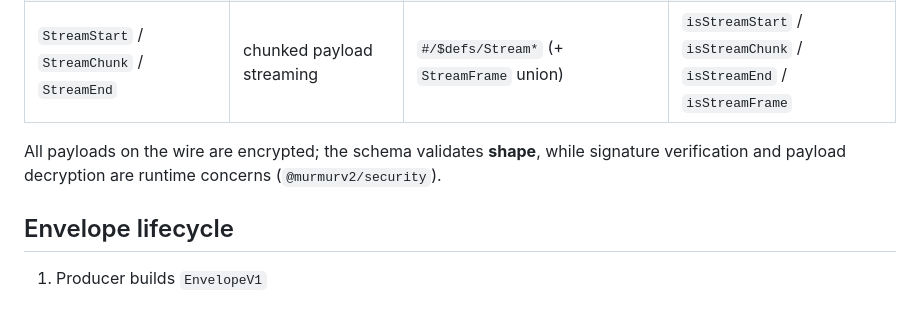
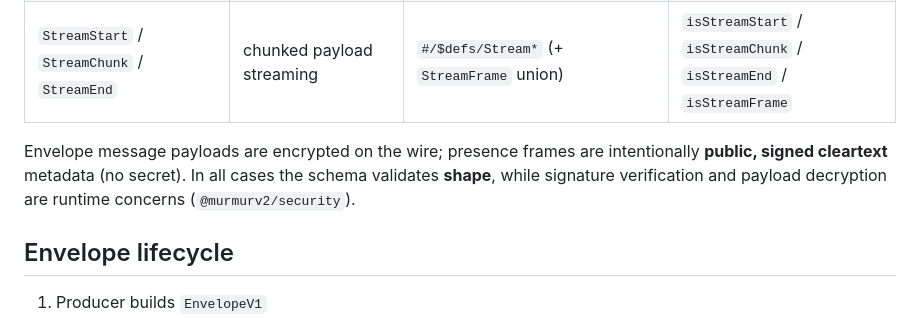
Before and after one commit to alexfrmn/mur-mur-v2, a Markdown page: docs/protocol-v1.md, the part around the change. GitHub-like rendering.

Commit message:
docs(protocol): clarify presence is public signed cleartext (not encrypted)
Codex non-blocking nit on #68: 'All payloads on the wire are encrypted' read too
broadly next to presence. Envelope message payloads are encrypted; presence frames
are intentionally public, signed cleartext metadata. Wording corrected.

```diff
--- a/docs/protocol-v1.md
+++ b/docs/protocol-v1.md
@@ -17,8 +17,10 @@ the guards cannot drift. Versioning and forward-compatibility rules live in
 | `SignedPresenceFrameV1` | Ed25519-signed presence | `#/$defs/SignedPresenceFrameV1` | `isSignedPresenceFrameV1` |
 | `StreamStart` / `StreamChunk` / `StreamEnd` | chunked payload streaming | `#/$defs/Stream*` (+ `StreamFrame` union) | `isStreamStart` / `isStreamChunk` / `isStreamEnd` / `isStreamFrame` |
 
-All payloads on the wire are encrypted; the schema validates **shape**, while signature
-verification and payload decryption are runtime concerns (`@murmurv2/security`).
+Envelope message payloads are encrypted on the wire; presence frames are intentionally
+**public, signed cleartext** metadata (no secret). In all cases the schema validates
+**shape**, while signature verification and payload decryption are runtime concerns
+(`@murmurv2/security`).
 
 ## Envelope lifecycle
 1. Producer builds `EnvelopeV1`
```
